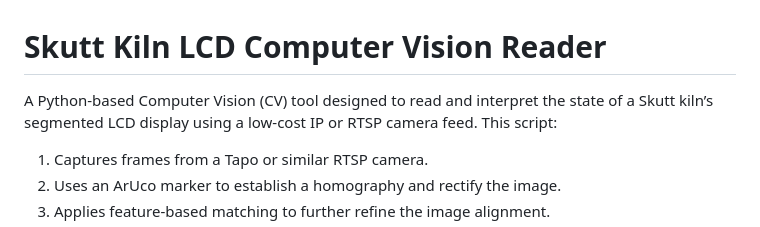
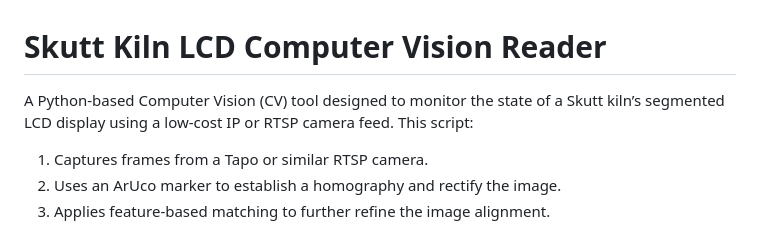
Before and after one commit to rogerlew/skutt-kiln-monitor, a Markdown page: README.md, the part around the change. GitHub-like rendering.

```diff
--- a/README.md
+++ b/README.md
@@ -1,6 +1,6 @@
 # Skutt Kiln LCD Computer Vision Reader
 
-A Python-based Computer Vision (CV) tool designed to read and interpret the state of a Skutt kiln’s segmented LCD display using a low-cost IP or RTSP camera feed. This script:
+A Python-based Computer Vision (CV) tool designed to monitor the state of a Skutt kiln’s segmented LCD display using a low-cost IP or RTSP camera feed. This script:
 
 1. Captures frames from a Tapo or similar RTSP camera.
 2. Uses an ArUco marker to establish a homography and rectify the image.
```
